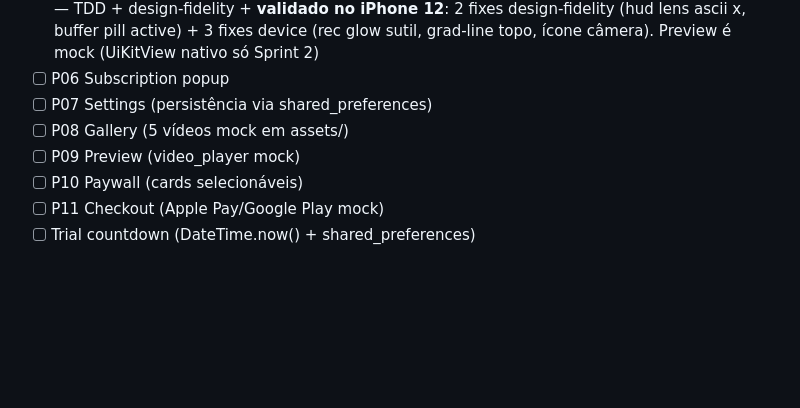
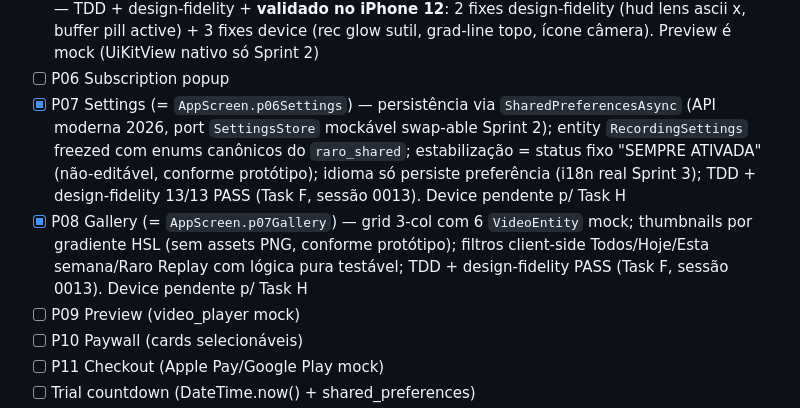
Before and after one commit to ZenniTTy/raro.com, a Markdown page: docs/Blueprint.md, the part around the change. GitHub-like rendering; blank space fills up the shorter version.

```diff
--- a/docs/Blueprint.md
+++ b/docs/Blueprint.md
@@ -599,8 +599,8 @@ Telas (12 Walking Skeleton):
 - [x] P04 Permissions (camera + mic via permission_handler, gateway port mockável) — TDD + design-fidelity PASS + **validado no iPhone 12** (Task E, sessão 0012)
 - [x] P05 Camera UI shell (HUD res/fps/lens, REC mock + timer fake, buffer pill, lens switcher local) — TDD + design-fidelity + **validado no iPhone 12**: 2 fixes design-fidelity (hud lens ascii x, buffer pill active) + 3 fixes device (rec glow sutil, grad-line topo, ícone câmera). Preview é mock (UiKitView nativo só Sprint 2)
 - [ ] P06 Subscription popup
-- [ ] P07 Settings (persistência via shared_preferences)
-- [ ] P08 Gallery (5 vídeos mock em assets/)
+- [x] P07 Settings (= `AppScreen.p06Settings`) — persistência via `SharedPreferencesAsync` (API moderna 2026, port `SettingsStore` mockável swap-able Sprint 2); entity `RecordingSettings` freezed com enums canônicos do `raro_shared`; estabilização = status fixo "SEMPRE ATIVADA" (não-editável, conforme protótipo); idioma só persiste preferência (i18n real Sprint 3); TDD + design-fidelity 13/13 PASS (Task F, sessão 0013). Device pendente p/ Task H
+- [x] P08 Gallery (= `AppScreen.p07Gallery`) — grid 3-col com 6 `VideoEntity` mock; thumbnails por gradiente HSL (sem assets PNG, conforme protótipo); filtros client-side Todos/Hoje/Esta semana/Raro Replay com lógica pura testável; TDD + design-fidelity PASS (Task F, sessão 0013). Device pendente p/ Task H
 - [ ] P09 Preview (video_player mock)
 - [ ] P10 Paywall (cards selecionáveis)
 - [ ] P11 Checkout (Apple Pay/Google Play mock)
```
Also changed, not shown: docs/sessions/0001-INDEX.md (+8 -5 lines), docs/sessions/0013-sprint1-task-f-settings-gallery.md (added, +73 -0 lines).
